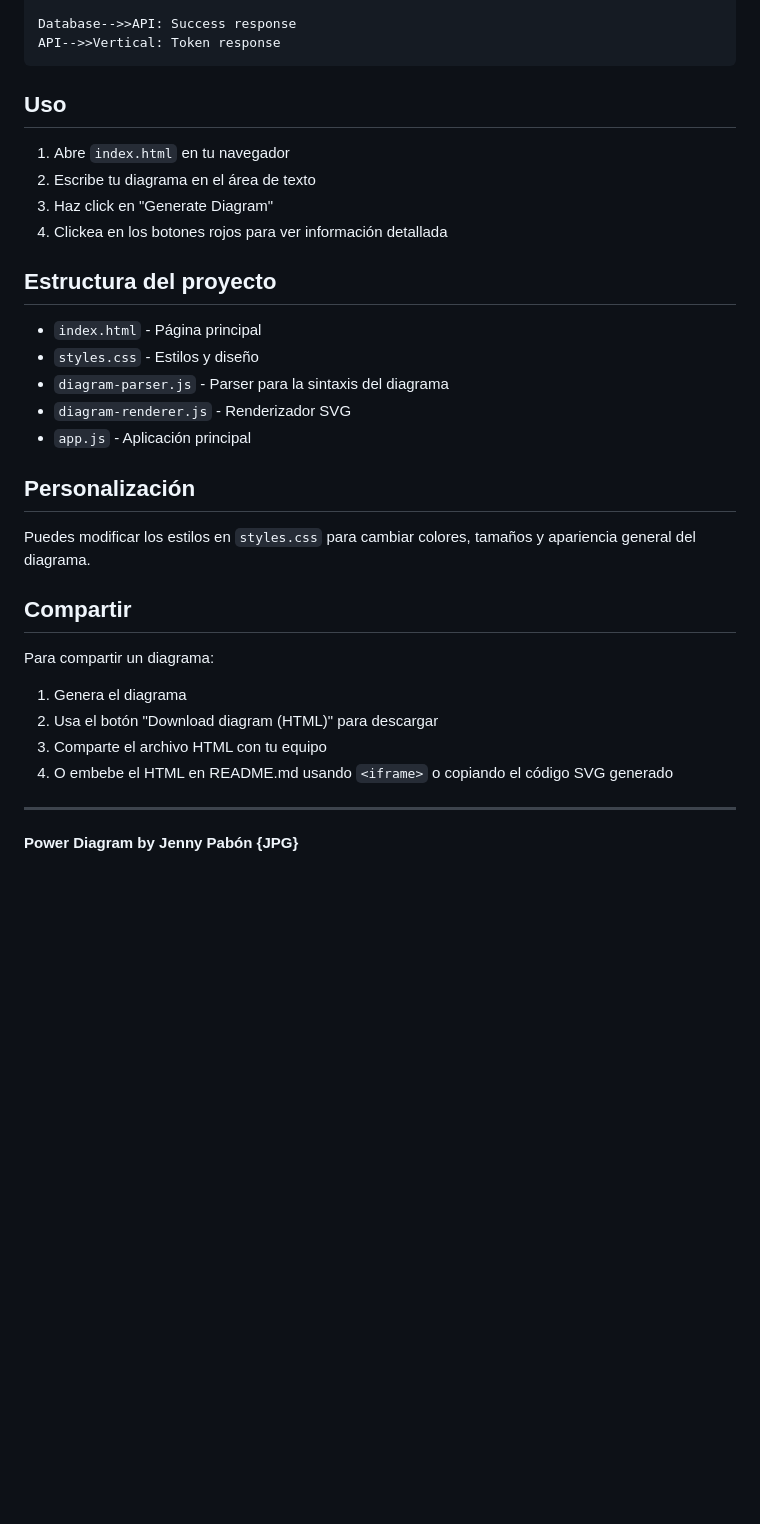
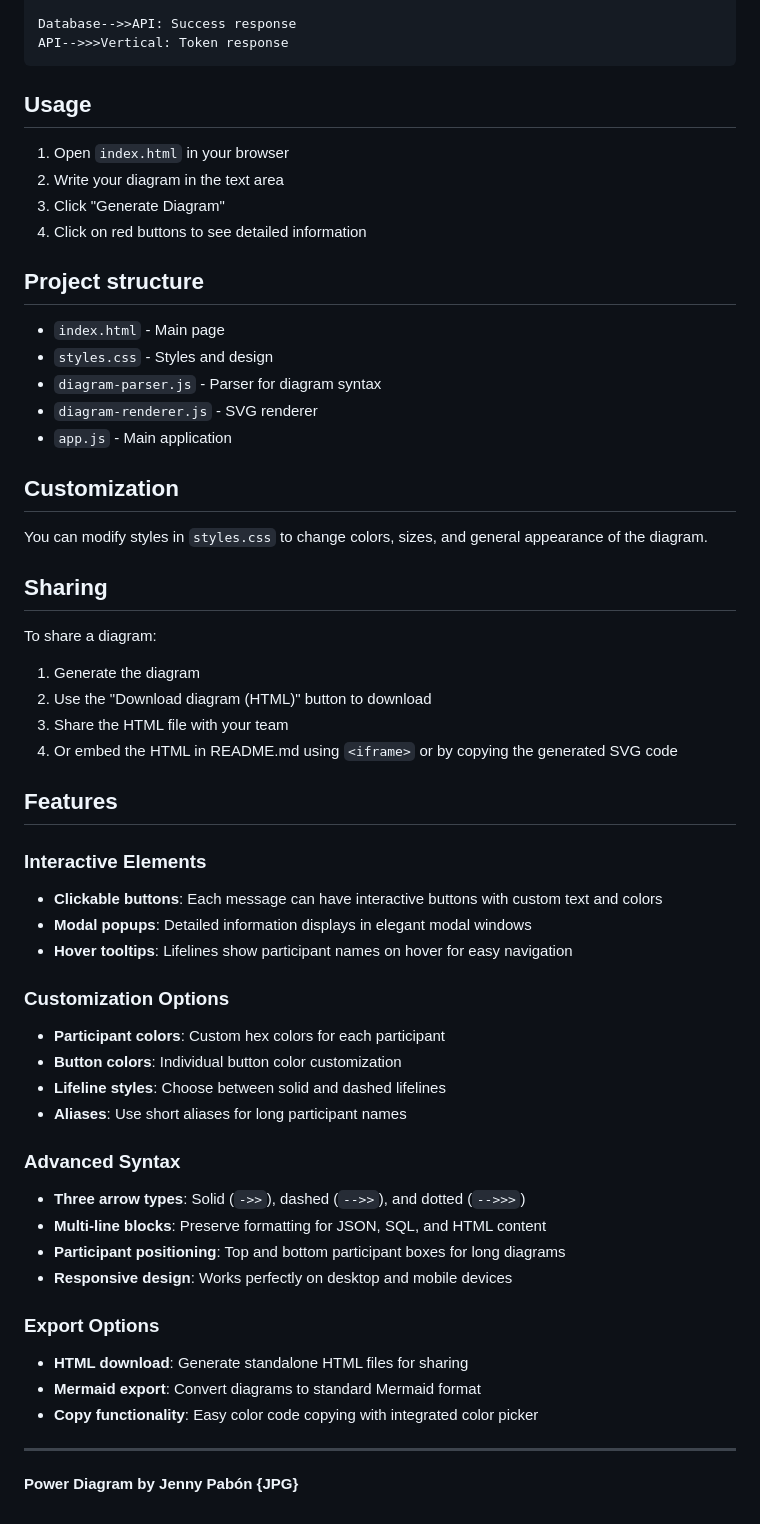
Before and after one commit to jennypabon/power-diagram, a Markdown page: README.md, the part around one of its changes. Rendered like a GitHub page; blank space fills up the shorter version.

````diff
--- a/README.md
+++ b/README.md
@@ -201,35 +201,59 @@ API->>Database: Store tokenized data
 [sql: INSERT INTO tokenized_accounts (payor_id, token, created_at) VALUES (?, ?, NOW())]
 
 Database-->>API: Success response
-API-->>Vertical: Token response
+API-->>>Vertical: Token response
 ```
 
-## Uso
+## Usage
 
-1. Abre `index.html` en tu navegador
-2. Escribe tu diagrama en el área de texto
-3. Haz click en "Generate Diagram"
-4. Clickea en los botones rojos para ver información detallada
+1. Open `index.html` in your browser
+2. Write your diagram in the text area
+3. Click "Generate Diagram"
+4. Click on red buttons to see detailed information
 
-## Estructura del proyecto
+## Project structure
 
-- `index.html` - Página principal
-- `styles.css` - Estilos y diseño
-- `diagram-parser.js` - Parser para la sintaxis del diagrama
-- `diagram-renderer.js` - Renderizador SVG
-- `app.js` - Aplicación principal
+- `index.html` - Main page
+- `styles.css` - Styles and design
+- `diagram-parser.js` - Parser for diagram syntax
+- `diagram-renderer.js` - SVG renderer
+- `app.js` - Main application
 
-## Personalización
+## Customization
 
-Puedes modificar los estilos en `styles.css` para cambiar colores, tamaños y apariencia general del diagrama.
+You can modify styles in `styles.css` to change colors, sizes, and general appearance of the diagram.
 
-## Compartir
+## Sharing
 
-Para compartir un diagrama:
-1. Genera el diagrama
-2. Usa el botón "Download diagram (HTML)" para descargar
-3. Comparte el archivo HTML con tu equipo
-4. O embebe el HTML en README.md usando `<iframe>` o copiando el código SVG generado
+To share a diagram:
+1. Generate the diagram
+2. Use the "Download diagram (HTML)" button to download
+3. Share the HTML file with your team
+4. Or embed the HTML in README.md using `<iframe>` or by copying the generated SVG code
+
+## Features
+
+### Interactive Elements
+- **Clickable buttons**: Each message can have interactive buttons with custom text and colors
+- **Modal popups**: Detailed information displays in elegant modal windows
+- **Hover tooltips**: Lifelines show participant names on hover for easy navigation
+
+### Customization Options
+- **Participant colors**: Custom hex colors for each participant
+- **Button colors**: Individual button color customization
+- **Lifeline styles**: Choose between solid and dashed lifelines
+- **Aliases**: Use short aliases for long participant names
+
+### Advanced Syntax
+- **Three arrow types**: Solid (`->>`), dashed (`-->>`), and dotted (`-->>>`)
+- **Multi-line blocks**: Preserve formatting for JSON, SQL, and HTML content
+- **Participant positioning**: Top and bottom participant boxes for long diagrams
+- **Responsive design**: Works perfectly on desktop and mobile devices
+
+### Export Options
+- **HTML download**: Generate standalone HTML files for sharing
+- **Mermaid export**: Convert diagrams to standard Mermaid format
+- **Copy functionality**: Easy color code copying with integrated color picker
 
 ---
 
````
Also changed, not shown: other parts of README.md (+69 -69 lines).
